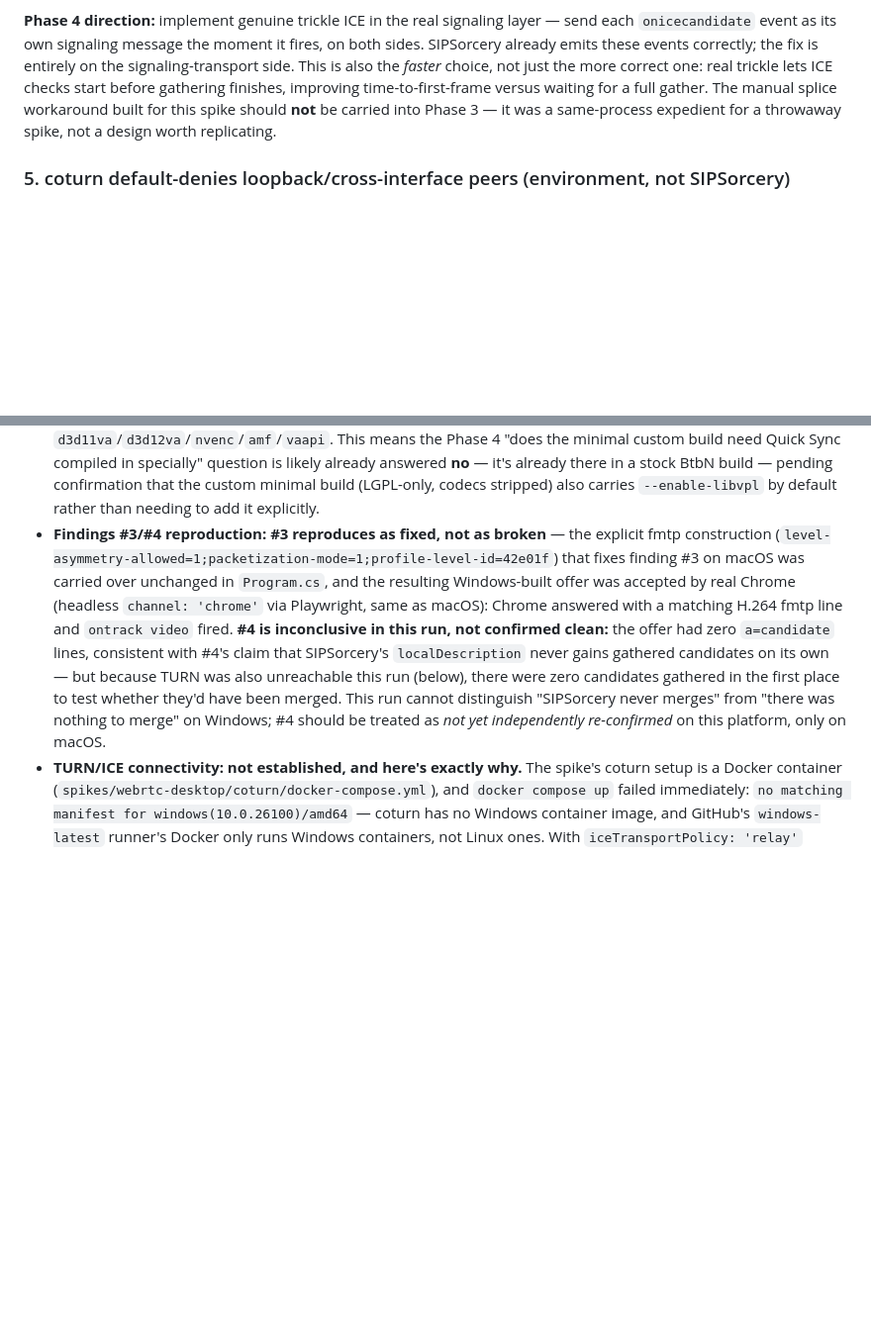
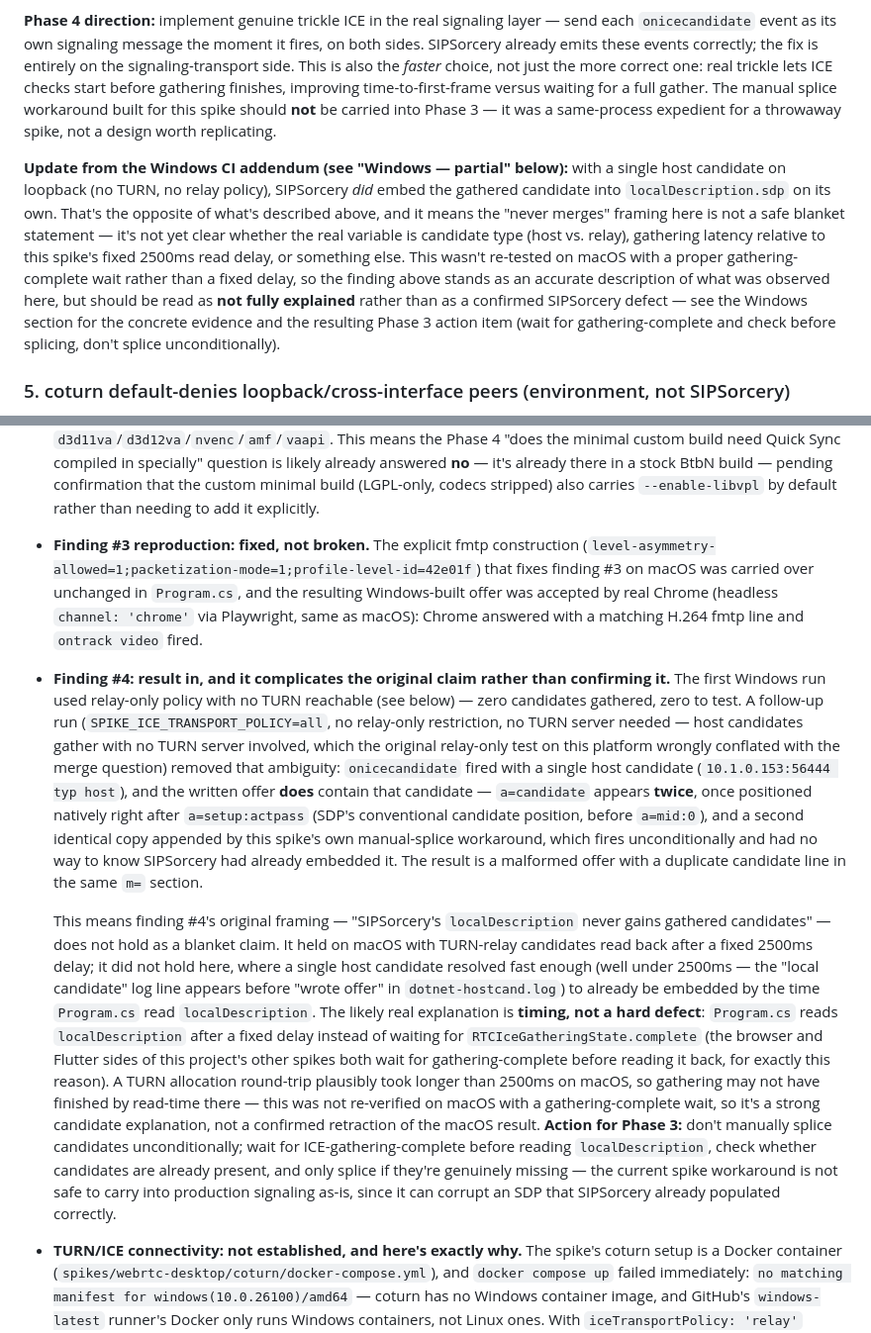
Before and after one commit to hamedafzali/PixelWizardsConnect, a Markdown page: docs/spikes/T8-sipsorcery.md, 2 parts joined by grey strips. Shown at 99% size. GitHub-like rendering; blank space fills up the shorter version.

Commit message:
T8: finding #4 addendum result -- host candidates DO get merged on Windows
Re-ran with SPIKE_ICE_TRANSPORT_POLICY=all (host candidates, no TURN
needed). onicecandidate fired and the offer contains the gathered
candidate -- SIPSorcery embedded it natively, and the spike's own
manual-splice code, unaware of that, appended a duplicate. This
complicates finding #4's original "never merges" framing rather than
confirming it: it may be a timing artifact of reading localDescription
after a fixed delay instead of waiting for gathering-complete, not a
hard SIPSorcery defect. Flagged as not fully explained, with a Phase 3
action item to wait for gathering-complete and check before splicing.

Co-Authored-By: Claude Sonnet 5 <noreply@anthropic.com>

```diff
--- a/docs/spikes/T8-sipsorcery.md
+++ b/docs/spikes/T8-sipsorcery.md
@@ -171,6 +171,18 @@ gathering finishes, improving time-to-first-frame versus waiting for a full gath
 splice workaround built for this spike should **not** be carried into Phase 3 — it was a
 same-process expedient for a throwaway spike, not a design worth replicating.
 
+**Update from the Windows CI addendum (see "Windows — partial" below):** with a single host
+candidate on loopback (no TURN, no relay policy), SIPSorcery *did* embed the gathered candidate
+into `localDescription.sdp` on its own. That's the opposite of what's described above, and it
+means the "never merges" framing here is not a safe blanket statement — it's not yet clear whether
+the real variable is candidate type (host vs. relay), gathering latency relative to this spike's
+fixed 2500ms read delay, or something else. This wasn't re-tested on macOS with a proper
+gathering-complete wait rather than a fixed delay, so the finding above stands as an accurate
+description of what was observed here, but should be read as **not fully explained** rather than
+as a confirmed SIPSorcery defect — see the Windows section for the concrete evidence and the
+resulting Phase 3 action item (wait for gathering-complete and check before splicing, don't splice
+unconditionally).
+
 ### 5. coturn default-denies loopback/cross-interface peers (environment, not SIPSorcery)
 
 Even after fix #4, connections still failed with `CREATE_PERMISSION processed, error 403:
@@ -278,17 +290,40 @@ below.
   question is likely already answered **no** — it's already there in a stock BtbN build — pending
   confirmation that the custom minimal build (LGPL-only, codecs stripped) also carries `--enable-libvpl`
   by default rather than needing to add it explicitly.
-- **Findings #3/#4 reproduction:** **#3 reproduces as fixed, not as broken** — the explicit fmtp
-  construction (`level-asymmetry-allowed=1;packetization-mode=1;profile-level-id=42e01f`) that fixes
-  finding #3 on macOS was carried over unchanged in `Program.cs`, and the resulting Windows-built
-  offer was accepted by real Chrome (headless `channel: 'chrome'` via Playwright, same as macOS):
-  Chrome answered with a matching H.264 fmtp line and `ontrack video` fired. **#4 is inconclusive in
-  this run, not confirmed clean:** the offer had zero `a=candidate` lines, consistent with #4's
-  claim that SIPSorcery's `localDescription` never gains gathered candidates on its own — but
-  because TURN was also unreachable this run (below), there were zero candidates gathered in the
-  first place to test whether they'd have been merged. This run cannot distinguish "SIPSorcery
-  never merges" from "there was nothing to merge" on Windows; #4 should be treated as *not yet
-  independently re-confirmed* on this platform, only on macOS.
+- **Finding #3 reproduction: fixed, not broken.** The explicit fmtp construction
+  (`level-asymmetry-allowed=1;packetization-mode=1;profile-level-id=42e01f`) that fixes finding #3
+  on macOS was carried over unchanged in `Program.cs`, and the resulting Windows-built offer was
+  accepted by real Chrome (headless `channel: 'chrome'` via Playwright, same as macOS): Chrome
+  answered with a matching H.264 fmtp line and `ontrack video` fired.
+- **Finding #4: result in, and it complicates the original claim rather than confirming it.** The
+  first Windows run used relay-only policy with no TURN reachable (see below) — zero candidates
+  gathered, zero to test. A follow-up run (`SPIKE_ICE_TRANSPORT_POLICY=all`, no relay-only
+  restriction, no TURN server needed — host candidates gather with no TURN server involved, which
+  the original relay-only test on this platform wrongly conflated with the merge question) removed
+  that ambiguity: `onicecandidate` fired with a single host candidate
+  (`10.1.0.153:56444 typ host`), and the written offer **does** contain that candidate —
+  `a=candidate` appears **twice**, once positioned natively right after `a=setup:actpass` (SDP's
+  conventional candidate position, before `a=mid:0`), and a second identical copy appended by this
+  spike's own manual-splice workaround, which fires unconditionally and had no way to know
+  SIPSorcery had already embedded it. The result is a malformed offer with a duplicate candidate
+  line in the same `m=` section.
+
+  This means finding #4's original framing — "SIPSorcery's `localDescription` never gains gathered
+  candidates" — does not hold as a blanket claim. It held on macOS with TURN-relay candidates read
+  back after a fixed 2500ms delay; it did not hold here, where a single host candidate resolved
+  fast enough (well under 2500ms — the "local candidate" log line appears before "wrote offer" in
+  `dotnet-hostcand.log`) to already be embedded by the time `Program.cs` read `localDescription`.
+  The likely real explanation is **timing, not a hard defect**: `Program.cs` reads
+  `localDescription` after a fixed delay instead of waiting for `RTCIceGatheringState.complete` (the
+  browser and Flutter sides of this project's other spikes both wait for gathering-complete before
+  reading it back, for exactly this reason). A TURN allocation round-trip plausibly took longer
+  than 2500ms on macOS, so gathering may not have finished by read-time there — this was not
+  re-verified on macOS with a gathering-complete wait, so it's a strong candidate explanation, not
+  a confirmed retraction of the macOS result. **Action for Phase 3:** don't manually splice
+  candidates unconditionally; wait for ICE-gathering-complete before reading `localDescription`,
+  check whether candidates are already present, and only splice if they're genuinely missing — the
+  current spike workaround is not safe to carry into production signaling as-is, since it can
+  corrupt an SDP that SIPSorcery already populated correctly.
 - **TURN/ICE connectivity: not established, and here's exactly why.** The spike's coturn setup is a
   Docker container (`spikes/webrtc-desktop/coturn/docker-compose.yml`), and `docker compose up`
   failed immediately: `no matching manifest for windows(10.0.26100)/amd64` — coturn has no Windows
```
